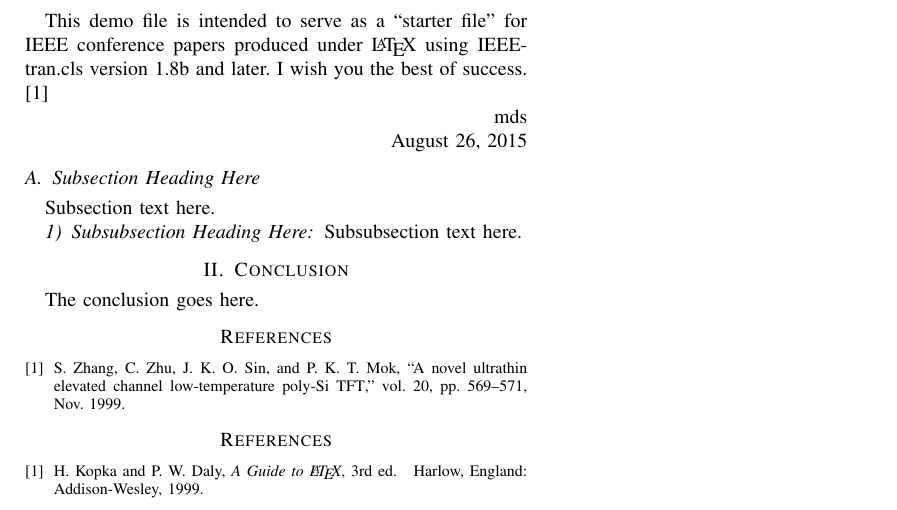
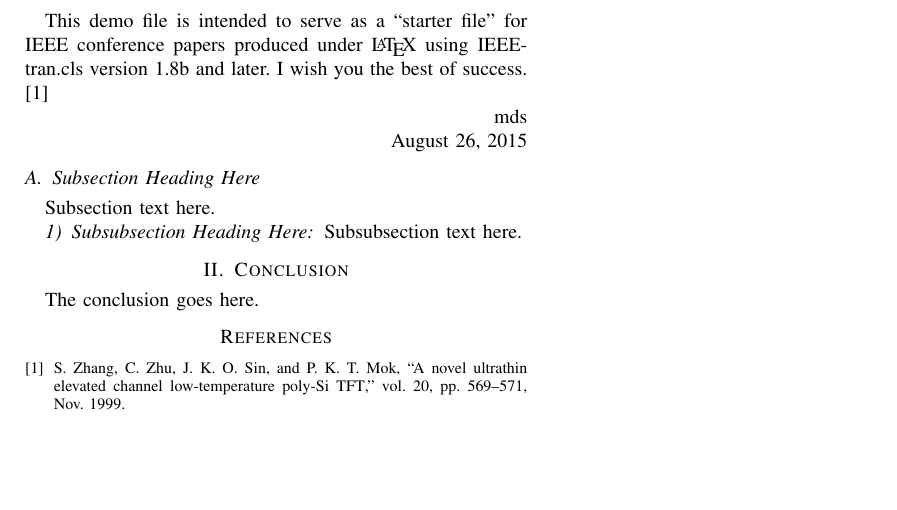
Before and after one commit to christopher-dabrowski/automatic-differentiation, a LaTeX paper (LiteratureReview/LiteratureReview.tex): part of the page, cut so that both start at the same text, the shorter picture padded with empty space. Compiled offline with pdfLaTeX; a missing font is replaced by an installed copy or a similar font; a LaTeX package or settings file that is missing is left out.

Commit message:
Template clenup

```diff
--- a/LiteratureReview/LiteratureReview.tex
+++ b/LiteratureReview/LiteratureReview.tex
@@ -167,25 +156,7 @@ The conclusion goes here.
 % The "triggered" command can be changed if desired:
 %\IEEEtriggercmd{\enlargethispage{-5in}}
 
-% references section
+\bibliographystyle{IEEEtran}
+\bibliography{../Bibliography.bib}
 
-\bibliographystyle{IEEEtran}
-%\bibliography{IEEEabrv,../bib/paper}
-\bibliography{../Bibliography.bib}
-%
-% <OR> manually copy in the resultant .bbl file
-% set second argument of \begin to the number of references
-% (used to reserve space for the reference number labels box)
-\begin{thebibliography}{1}
-
-\bibitem{IEEEhowto:kopka}
-H.~Kopka and P.~W. Daly, \emph{A Guide to \LaTeX}, 3rd~ed.\hskip 1em plus
-  0.5em minus 0.4em\relax Harlow, England: Addison-Wesley, 1999.
-
-\end{thebibliography}
-
-
-
-
-% that's all folks
 \end{document}
```
Also changed, not shown: LiteratureReview/LiteratureReview.tex (11 more changed lines).
